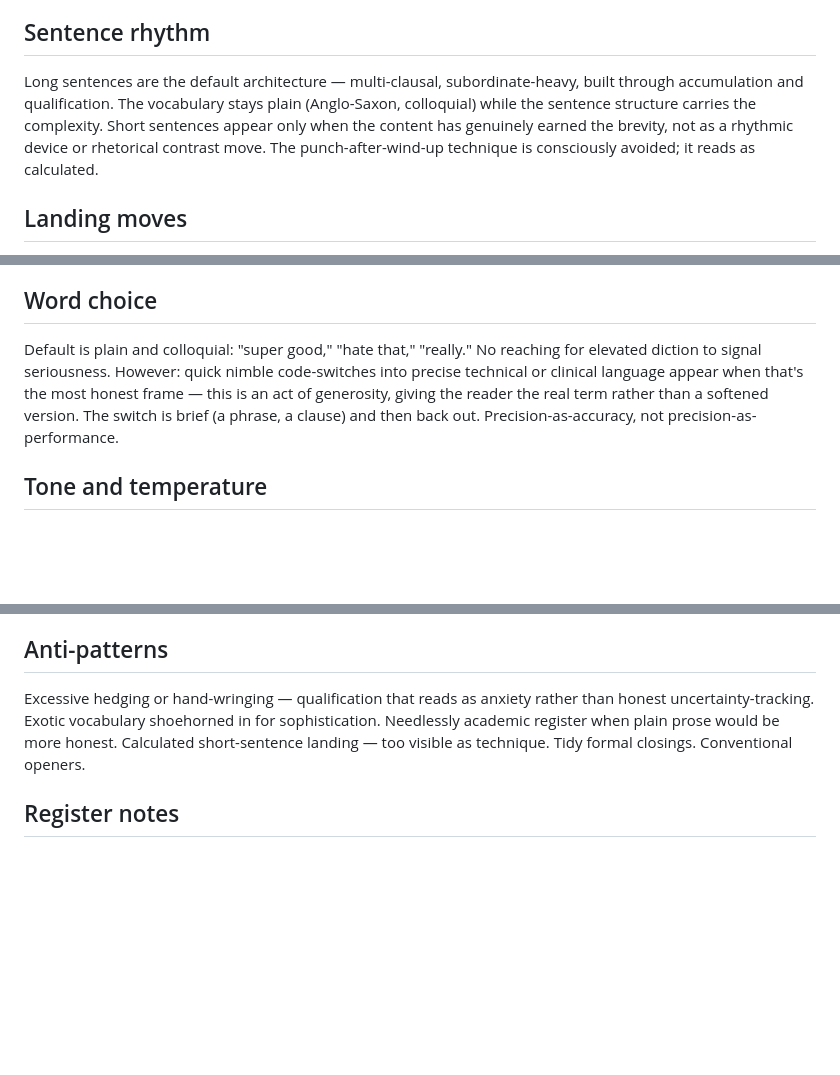
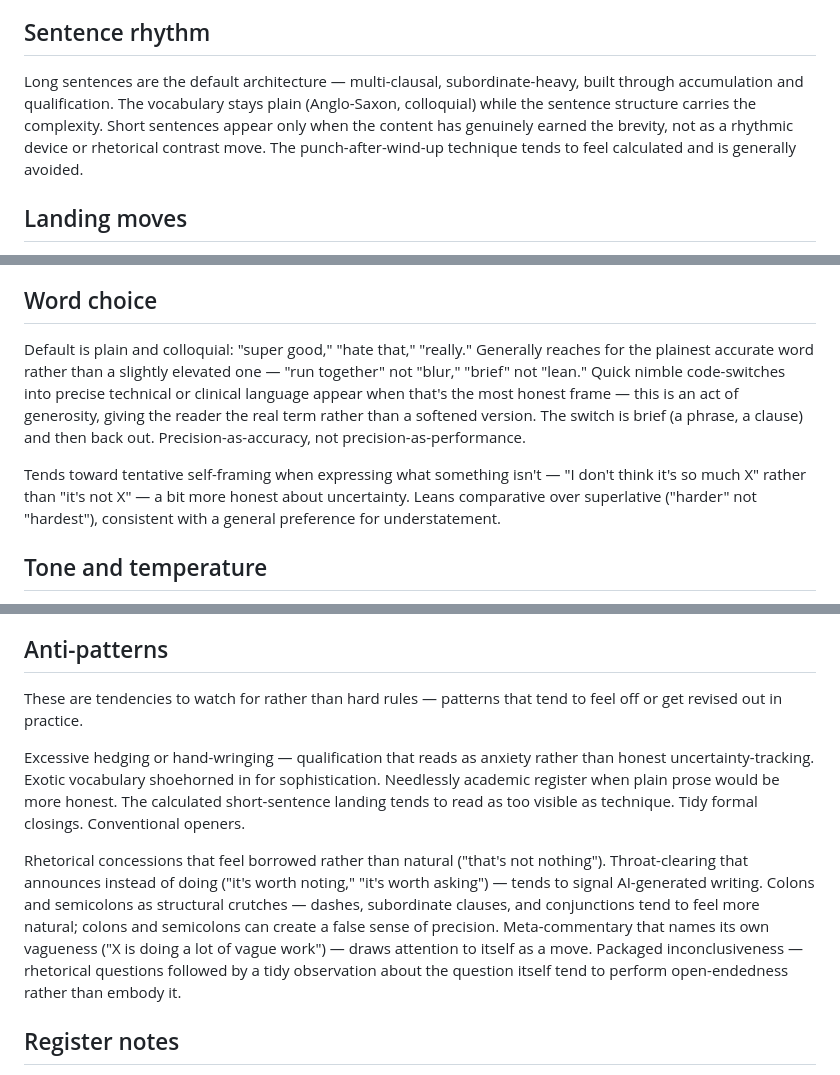
Before and after one commit to joe-garvin/claude-knowledge-base, a Markdown page: voice-dna/personal-register.md, 3 parts joined by grey strips. GitHub-like rendering; blank space fills up the shorter version.

Commit message:
Update Voice DNA — add anti-patterns and word choice refinements from Ghost Writer session

```diff
--- a/voice-dna/personal-register.md
+++ b/voice-dna/personal-register.md
@@ -4,7 +4,7 @@
 
 ## Sentence rhythm
 
-Long sentences are the default architecture — multi-clausal, subordinate-heavy, built through accumulation and qualification. The vocabulary stays plain (Anglo-Saxon, colloquial) while the sentence structure carries the complexity. Short sentences appear only when the content has genuinely earned the brevity, not as a rhythmic device or rhetorical contrast move. The punch-after-wind-up technique is consciously avoided; it reads as calculated.
+Long sentences are the default architecture — multi-clausal, subordinate-heavy, built through accumulation and qualification. The vocabulary stays plain (Anglo-Saxon, colloquial) while the sentence structure carries the complexity. Short sentences appear only when the content has genuinely earned the brevity, not as a rhythmic device or rhetorical contrast move. The punch-after-wind-up technique tends to feel calculated and is generally avoided.
 
 ## Landing moves
 
@@ -16,7 +16,9 @@ A signature element across all registers. They do real work: managing tone, sayi
 
 ## Word choice
 
-Default is plain and colloquial: "super good," "hate that," "really." No reaching for elevated diction to signal seriousness. However: quick nimble code-switches into precise technical or clinical language appear when that's the most honest frame — this is an act of generosity, giving the reader the real term rather than a softened version. The switch is brief (a phrase, a clause) and then back out. Precision-as-accuracy, not precision-as-performance.
+Default is plain and colloquial: "super good," "hate that," "really." Generally reaches for the plainest accurate word rather than a slightly elevated one — "run together" not "blur," "brief" not "lean." Quick nimble code-switches into precise technical or clinical language appear when that's the most honest frame — this is an act of generosity, giving the reader the real term rather than a softened version. The switch is brief (a phrase, a clause) and then back out. Precision-as-accuracy, not precision-as-performance.
+
+Tends toward tentative self-framing when expressing what something isn't — "I don't think it's so much X" rather than "it's not X" — a bit more honest about uncertainty. Leans comparative over superlative ("harder" not "hardest"), consistent with a general preference for understatement.
 
 ## Tone and temperature
 
@@ -44,7 +46,11 @@ Parenthetical asides (cross-register). Real-time self-correction with visible se
 
 ## Anti-patterns
 
-Excessive hedging or hand-wringing — qualification that reads as anxiety rather than honest uncertainty-tracking. Exotic vocabulary shoehorned in for sophistication. Needlessly academic register when plain prose would be more honest. Calculated short-sentence landing — too visible as technique. Tidy formal closings. Conventional openers.
+These are tendencies to watch for rather than hard rules — patterns that tend to feel off or get revised out in practice.
+
+Excessive hedging or hand-wringing — qualification that reads as anxiety rather than honest uncertainty-tracking. Exotic vocabulary shoehorned in for sophistication. Needlessly academic register when plain prose would be more honest. The calculated short-sentence landing tends to read as too visible as technique. Tidy formal closings. Conventional openers.
+
+Rhetorical concessions that feel borrowed rather than natural ("that's not nothing"). Throat-clearing that announces instead of doing ("it's worth noting," "it's worth asking") — tends to signal AI-generated writing. Colons and semicolons as structural crutches — dashes, subordinate clauses, and conjunctions tend to feel more natural; colons and semicolons can create a false sense of precision. Meta-commentary that names its own vagueness ("X is doing a lot of vague work") — draws attention to itself as a move. Packaged inconclusiveness — rhetorical questions followed by a tidy observation about the question itself tend to perform open-endedness rather than embody it.
 
 ## Register notes
 
```
